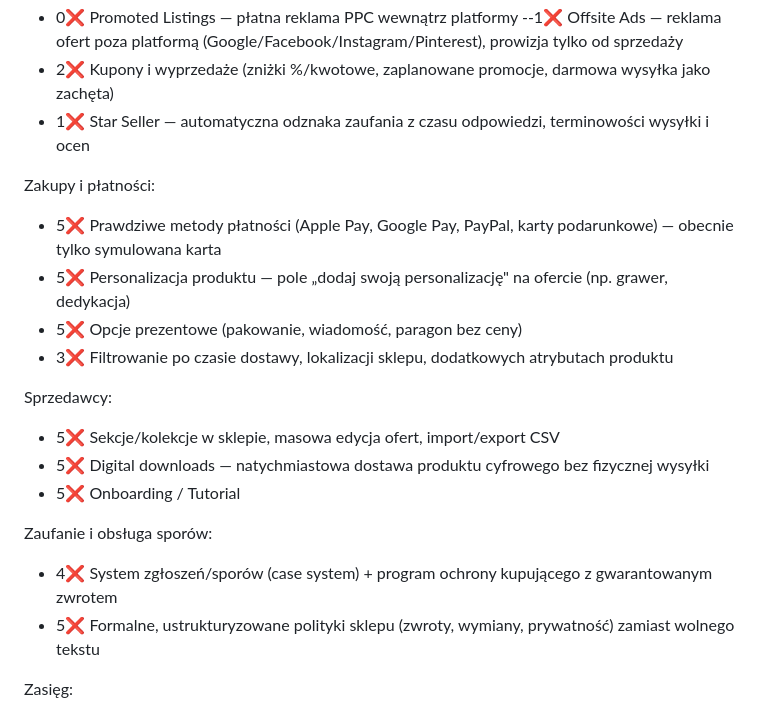
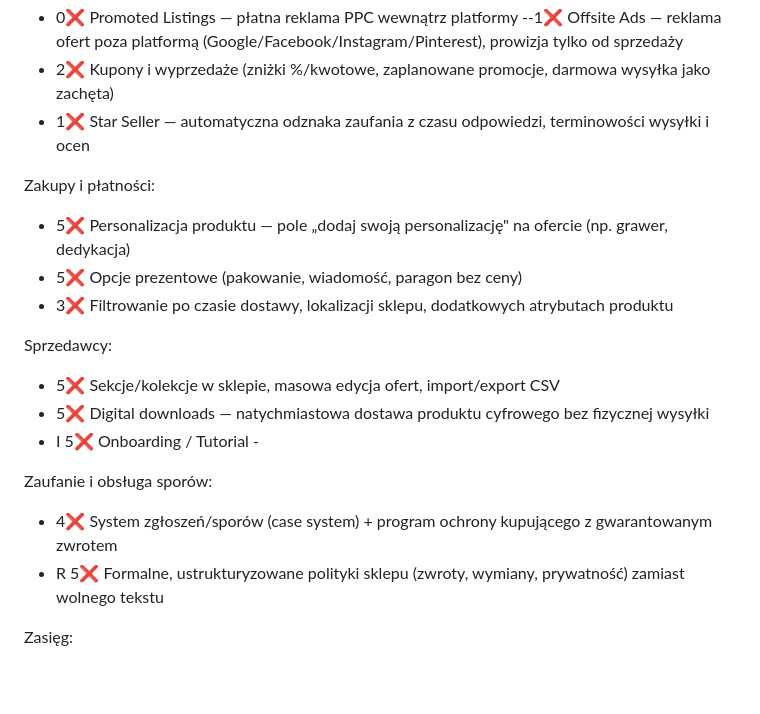
Before and after one commit to w-igor/flipthetable, a Markdown page: README.md, the part around one of its changes. GitHub-like rendering; blank space fills up the shorter version.

Commit message:
0.031
- zadania rozdane

```diff
--- a/README.md
+++ b/README.md
@@ -95,7 +95,6 @@ Marketing i widoczność:
 - 1❌ Star Seller — automatyczna odznaka zaufania z czasu odpowiedzi, terminowości wysyłki i ocen
 
 Zakupy i płatności:
-- 5❌ Prawdziwe metody płatności (Apple Pay, Google Pay, PayPal, karty podarunkowe) — obecnie tylko symulowana karta
 - 5❌ Personalizacja produktu — pole „dodaj swoją personalizację" na ofercie (np. grawer, dedykacja)
 - 5❌ Opcje prezentowe (pakowanie, wiadomość, paragon bez ceny)
 - 3❌ Filtrowanie po czasie dostawy, lokalizacji sklepu, dodatkowych atrybutach produktu
@@ -103,11 +102,11 @@ Zakupy i płatności:
 Sprzedawcy:
 - 5❌ Sekcje/kolekcje w sklepie, masowa edycja ofert, import/export CSV
 - 5❌ Digital downloads — natychmiastowa dostawa produktu cyfrowego bez fizycznej wysyłki
-- 5❌ Onboarding / Tutorial
+- I 5❌ Onboarding / Tutorial -
 
 Zaufanie i obsługa sporów:
 - 4❌ System zgłoszeń/sporów (case system) + program ochrony kupującego z gwarantowanym zwrotem
-- 5❌ Formalne, ustrukturyzowane polityki sklepu (zwroty, wymiany, prywatność) zamiast wolnego tekstu
+- R 5❌ Formalne, ustrukturyzowane polityki sklepu (zwroty, wymiany, prywatność) zamiast wolnego tekstu
 
 Zasięg:
 - 4❌ Aplikacje mobilne (obecnie tylko web) (seller/buyer)
```
Also changed, not shown: other parts of README.md (+1 -1 lines).
